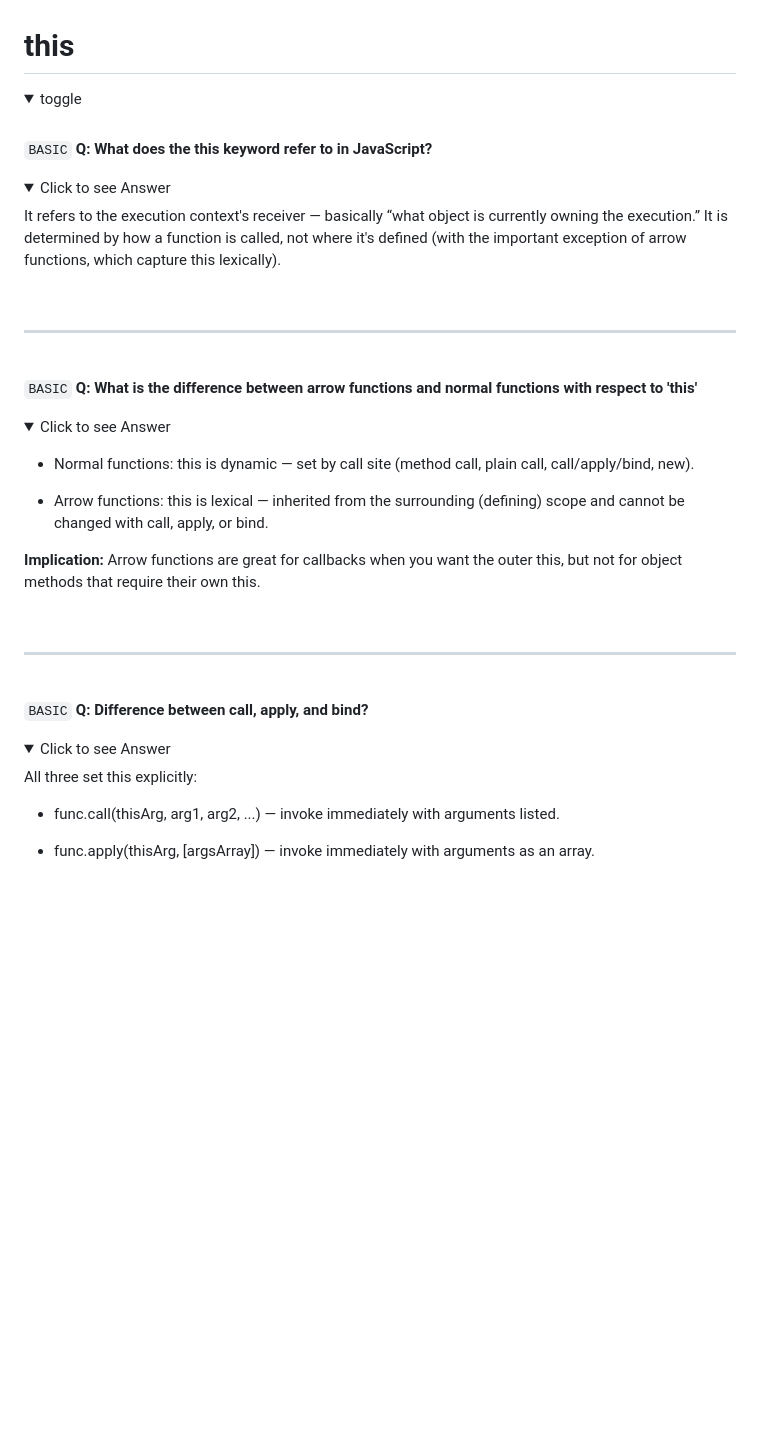
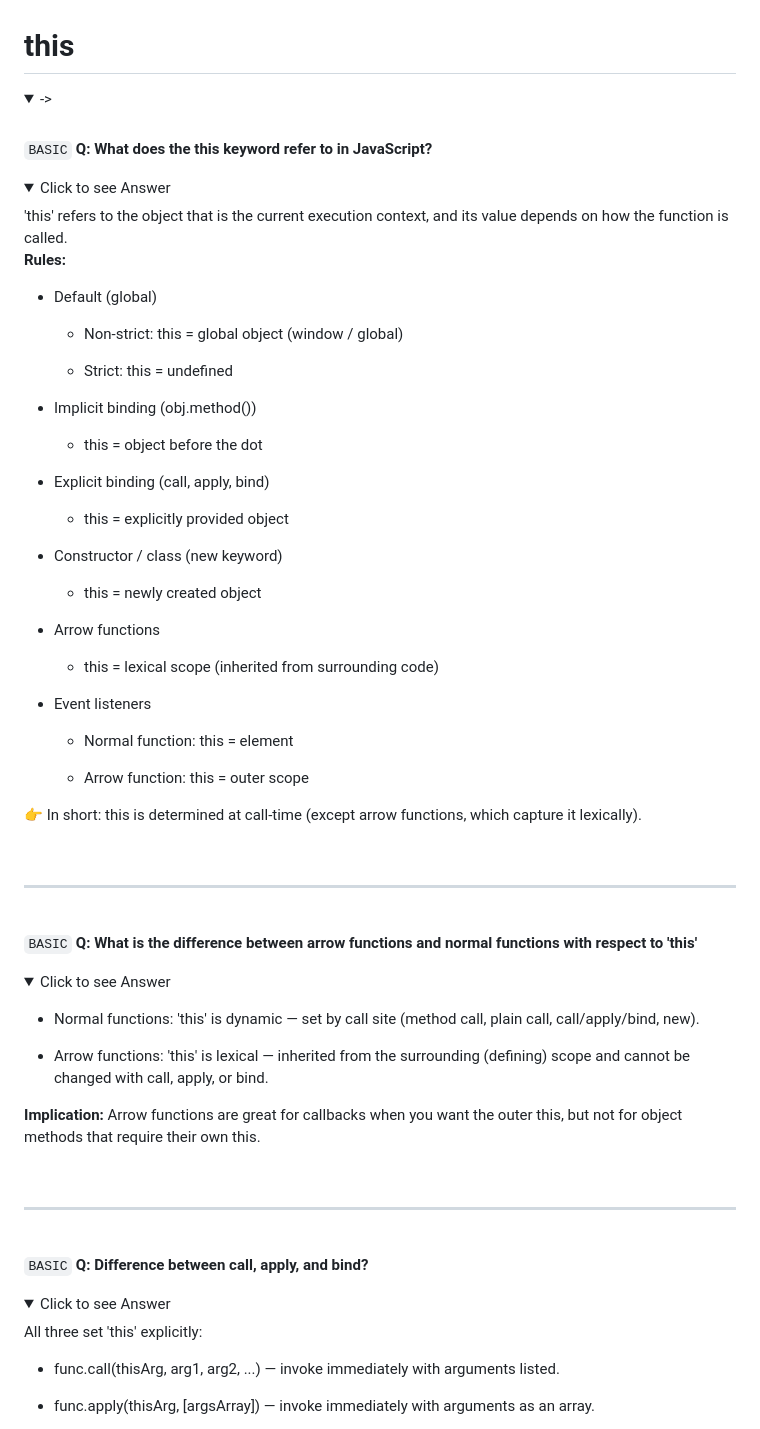
Before and after one commit to vikram87in/scss-html-js-practice, a Markdown page: javascript-questions.md, the part around the change. Drawn GitHub-style; folded sections open; blank space fills up the shorter version.

Commit message:
added javascript questions related to 'this'

```diff
--- a/javascript-questions.md
+++ b/javascript-questions.md
@@ -1,13 +1,47 @@
 # this
 
 <details>
-<summary>toggle</summary>
+<summary> -> </summary>
 <br>
 
 `BASIC` **Q: What does the this keyword refer to in JavaScript?**
 <details>
 <summary>Click to see Answer</summary>
-It refers to the execution context's receiver — basically “what object is currently owning the execution.” It is determined by how a function is called, not where it's defined (with the important exception of arrow functions, which capture this lexically).
+'this' refers to the object that is the current execution context, and its value depends on how the function is called.
+
+<br>
+
+**Rules:**
+
+- Default (global)
+
+  - Non-strict: this = global object (window / global)
+
+  - Strict: this = undefined
+
+- Implicit binding (obj.method())
+
+  - this = object before the dot
+
+- Explicit binding (call, apply, bind)
+
+  - this = explicitly provided object
+
+- Constructor / class (new keyword)
+
+  - this = newly created object
+
+- Arrow functions
+
+  - this = lexical scope (inherited from surrounding code)
+
+- Event listeners
+
+  - Normal function: this = element
+
+  - Arrow function: this = outer scope
+
+👉 In short: this is determined at call-time (except arrow functions, which capture it lexically).
 </details>
 <br>
 
@@ -18,9 +52,9 @@ It refers to the execution context's receiver — basically “what object is cu
 <details>
 <summary>Click to see Answer</summary>
 
-* Normal functions: this is dynamic — set by call site (method call, plain call, call/apply/bind, new).
+* Normal functions: 'this' is dynamic — set by call site (method call, plain call, call/apply/bind, new).
 
-* Arrow functions: this is lexical — inherited from the surrounding (defining) scope and cannot be changed with call, apply, or bind.
+* Arrow functions: 'this' is lexical — inherited from the surrounding (defining) scope and cannot be changed with call, apply, or bind.
 
 **Implication:** Arrow functions are great for callbacks when you want the outer this, but not for object methods that require their own this.
 </details>
@@ -33,7 +67,7 @@ It refers to the execution context's receiver — basically “what object is cu
 <details>
 <summary>Click to see Answer</summary>
 
-All three set this explicitly:
+All three set 'this' explicitly:
 
 - func.call(thisArg, arg1, arg2, ...) — invoke immediately with arguments listed.
 
```
